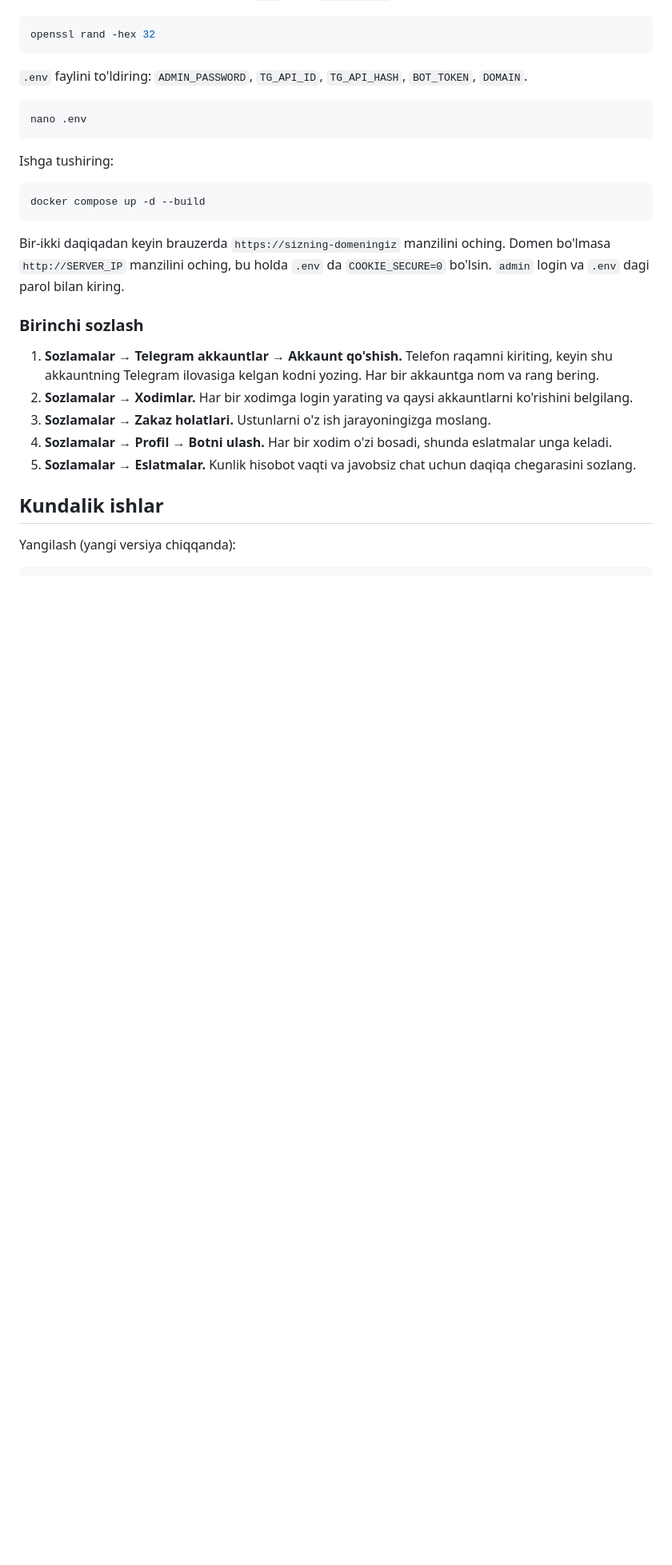
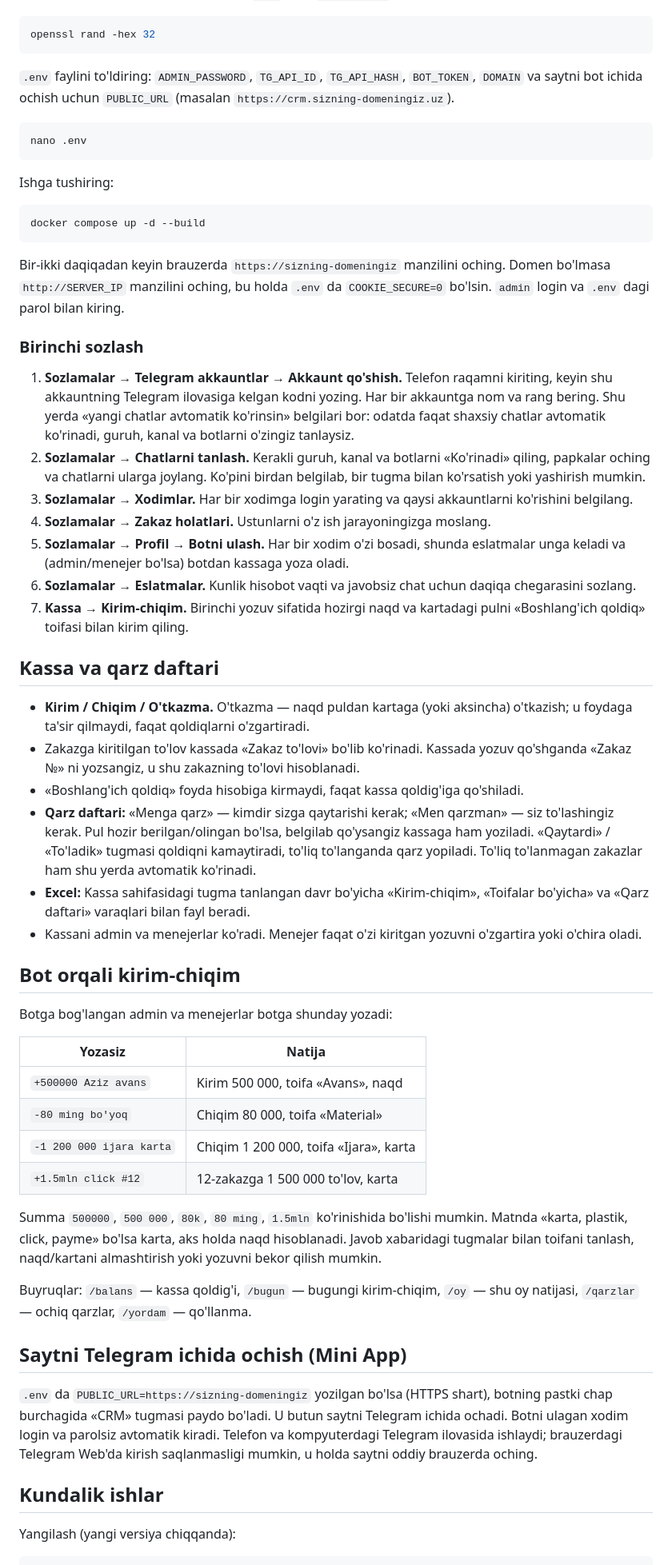
Before and after one commit to sunnatillaavazovofficial-jpg/bot-plagin, a Markdown page: TelegramCRM/README.md, the part around one of its changes. Shown at 80% size. Rendered like a GitHub page; blank space fills up the shorter version.

Commit message:
TelegramCRM: document chat selection, cash book, bot entries and Mini App
- README (Uzbek): new features, first-time setup steps for choosing
  chats and the opening cash balance, cash book and debt book guide,
  bot entry examples and commands, Mini App via PUBLIC_URL
- .env.example: PUBLIC_URL
- Updated screenshots (chats, Kassa)

Co-Authored-By: Claude Opus 5.5 <noreply@anthropic.com>
Claude-Session: https://claude.ai/code/session_01Ppemskg8kxd4XzWsKLh1NS

````diff
--- a/TelegramCRM/README.md
+++ b/TelegramCRM/README.md
@@ -72,7 +77,8 @@ Maxfiy kalit yarating va chiqqan satrni `.env` dagi `SECRET_KEY=` ga qo'ying:
 openssl rand -hex 32
 ```
 
-`.env` faylini to'ldiring: `ADMIN_PASSWORD`, `TG_API_ID`, `TG_API_HASH`, `BOT_TOKEN`, `DOMAIN`.
+`.env` faylini to'ldiring: `ADMIN_PASSWORD`, `TG_API_ID`, `TG_API_HASH`, `BOT_TOKEN`, `DOMAIN` va
+saytni bot ichida ochish uchun `PUBLIC_URL` (masalan `https://crm.sizning-domeningiz.uz`).
 
 ```bash
 nano .env
@@ -88,11 +94,47 @@ Bir-ikki daqiqadan keyin brauzerda `https://sizning-domeningiz` manzilini oching
 
 ### Birinchi sozlash
 
-1. **Sozlamalar → Telegram akkauntlar → Akkaunt qo'shish.** Telefon raqamni kiriting, keyin shu akkauntning Telegram ilovasiga kelgan kodni yozing. Har bir akkauntga nom va rang bering.
-2. **Sozlamalar → Xodimlar.** Har bir xodimga login yarating va qaysi akkauntlarni ko'rishini belgilang.
-3. **Sozlamalar → Zakaz holatlari.** Ustunlarni o'z ish jarayoningizga moslang.
-4. **Sozlamalar → Profil → Botni ulash.** Har bir xodim o'zi bosadi, shunda eslatmalar unga keladi.
-5. **Sozlamalar → Eslatmalar.** Kunlik hisobot vaqti va javobsiz chat uchun daqiqa chegarasini sozlang.
+1. **Sozlamalar → Telegram akkauntlar → Akkaunt qo'shish.** Telefon raqamni kiriting, keyin shu akkauntning Telegram ilovasiga kelgan kodni yozing. Har bir akkauntga nom va rang bering. Shu yerda «yangi chatlar avtomatik ko'rinsin» belgilari bor: odatda faqat shaxsiy chatlar avtomatik ko'rinadi, guruh, kanal va botlarni o'zingiz tanlaysiz.
+2. **Sozlamalar → Chatlarni tanlash.** Kerakli guruh, kanal va botlarni «Ko'rinadi» qiling, papkalar oching va chatlarni ularga joylang. Ko'pini birdan belgilab, bir tugma bilan ko'rsatish yoki yashirish mumkin.
+3. **Sozlamalar → Xodimlar.** Har bir xodimga login yarating va qaysi akkauntlarni ko'rishini belgilang.
+4. **Sozlamalar → Zakaz holatlari.** Ustunlarni o'z ish jarayoningizga moslang.
+5. **Sozlamalar → Profil → Botni ulash.** Har bir xodim o'zi bosadi, shunda eslatmalar unga keladi va (admin/menejer bo'lsa) botdan kassaga yoza oladi.
+6. **Sozlamalar → Eslatmalar.** Kunlik hisobot vaqti va javobsiz chat uchun daqiqa chegarasini sozlang.
+7. **Kassa → Kirim-chiqim.** Birinchi yozuv sifatida hozirgi naqd va kartadagi pulni «Boshlang'ich qoldiq» toifasi bilan kirim qiling.
+
+## Kassa va qarz daftari
+
+- **Kirim / Chiqim / O'tkazma.** O'tkazma — naqd puldan kartaga (yoki aksincha) o'tkazish; u foydaga ta'sir qilmaydi, faqat qoldiqlarni o'zgartiradi.
+- Zakazga kiritilgan to'lov kassada «Zakaz to'lovi» bo'lib ko'rinadi. Kassada yozuv qo'shganda «Zakaz №» ni yozsangiz, u shu zakazning to'lovi hisoblanadi.
+- «Boshlang'ich qoldiq» foyda hisobiga kirmaydi, faqat kassa qoldig'iga qo'shiladi.
+- **Qarz daftari:** «Menga qarz» — kimdir sizga qaytarishi kerak; «Men qarzman» — siz to'lashingiz kerak. Pul hozir berilgan/olingan bo'lsa, belgilab qo'ysangiz kassaga ham yoziladi. «Qaytardi» / «To'ladik» tugmasi qoldiqni kamaytiradi, to'liq to'langanda qarz yopiladi. To'liq to'lanmagan zakazlar ham shu yerda avtomatik ko'rinadi.
+- **Excel:** Kassa sahifasidagi tugma tanlangan davr bo'yicha «Kirim-chiqim», «Toifalar bo'yicha» va «Qarz daftari» varaqlari bilan fayl beradi.
+- Kassani admin va menejerlar ko'radi. Menejer faqat o'zi kiritgan yozuvni o'zgartira yoki o'chira oladi.
+
+## Bot orqali kirim-chiqim
+
+Botga bog'langan admin va menejerlar botga shunday yozadi:
+
+| Yozasiz | Natija |
+|---|---|
+| `+500000 Aziz avans` | Kirim 500 000, toifa «Avans», naqd |
+| `-80 ming bo'yoq` | Chiqim 80 000, toifa «Material» |
+| `-1 200 000 ijara karta` | Chiqim 1 200 000, toifa «Ijara», karta |
+| `+1.5mln click #12` | 12-zakazga 1 500 000 to'lov, karta |
+
+Summa `500000`, `500 000`, `80k`, `80 ming`, `1.5mln` ko'rinishida bo'lishi mumkin. Matnda «karta, plastik,
+click, payme» bo'lsa karta, aks holda naqd hisoblanadi. Javob xabaridagi tugmalar bilan toifani tanlash,
+naqd/kartani almashtirish yoki yozuvni bekor qilish mumkin.
+
+Buyruqlar: `/balans` — kassa qoldig'i, `/bugun` — bugungi kirim-chiqim, `/oy` — shu oy natijasi,
+`/qarzlar` — ochiq qarzlar, `/yordam` — qo'llanma.
+
+## Saytni Telegram ichida ochish (Mini App)
+
+`.env` da `PUBLIC_URL=https://sizning-domeningiz` yozilgan bo'lsa (HTTPS shart), botning pastki chap
+burchagida «CRM» tugmasi paydo bo'ladi. U butun saytni Telegram ichida ochadi. Botni ulagan xodim login va
+parolsiz avtomatik kiradi. Telefon va kompyuterdagi Telegram ilovasida ishlaydi; brauzerdagi Telegram Web'da
+kirish saqlanmasligi mumkin, u holda saytni oddiy brauzerda oching.
 
 ## Kundalik ishlar
 
````
Also changed, not shown: other parts of TelegramCRM/README.md (+14 -7 lines), TelegramCRM/docs/chatlar.png, TelegramCRM/docs/kassa.png (added), 1 other file.
